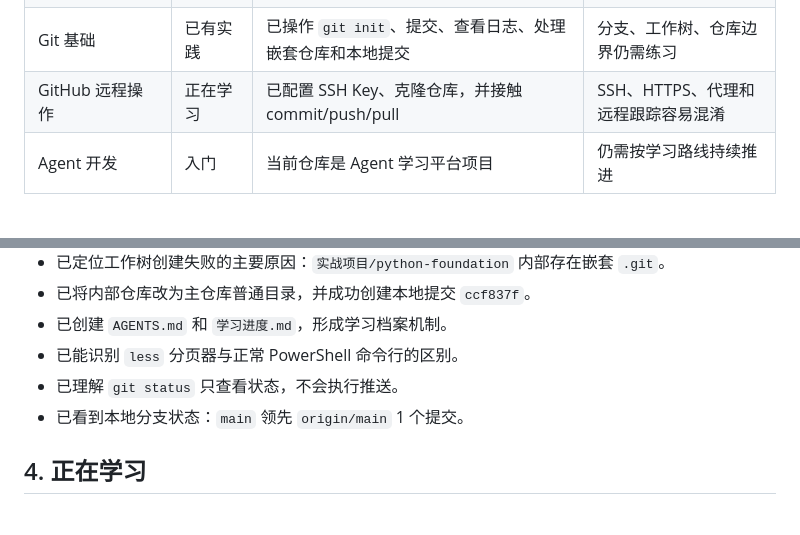
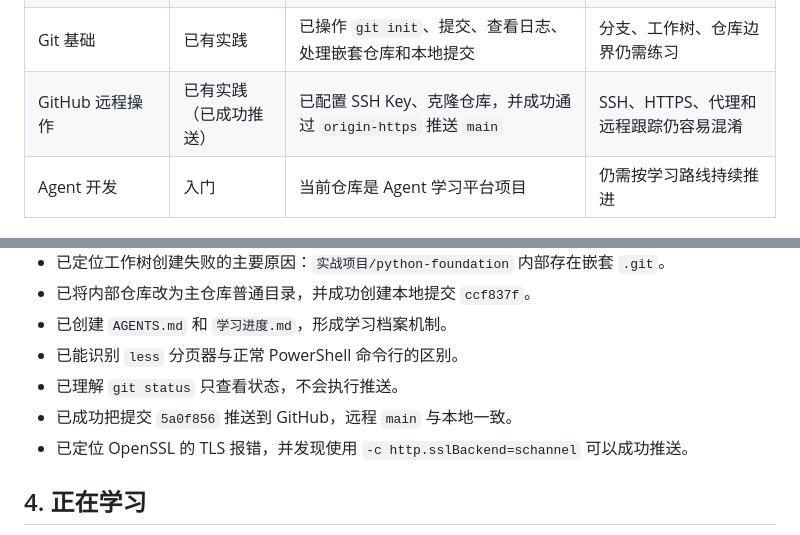
Before and after one commit to BYC2003/agent-learning-platform, a Markdown page: 学习进度.md, 2 parts joined by grey strips. Rendered like a GitHub page.

```diff
--- a/学习进度.md
+++ b/学习进度.md
@@ -25,7 +25,7 @@
 | pytest | 正在学习 | 已接触 `Run Test`、`Debug Test`、测试目录和断点 | 用户自述“今天学的懂了，但感觉一个都没会” |
 | uv 与环境管理 | 已完成基础操作 | 已在 D 盘安装并验证 `uv --version` | 后续仍需理解项目虚拟环境如何工作 |
 | Git 基础 | 已有实践 | 已操作 `git init`、提交、查看日志、处理嵌套仓库和本地提交 | 分支、工作树、仓库边界仍需练习 |
-| GitHub 远程操作 | 正在学习 | 已配置 SSH Key、克隆仓库，并接触 commit/push/pull | SSH、HTTPS、代理和远程跟踪容易混淆 |
+| GitHub 远程操作 | 已有实践（已成功推送） | 已配置 SSH Key、克隆仓库，并成功通过 `origin-https` 推送 `main` | SSH、HTTPS、代理和远程跟踪仍容易混淆 |
 | Agent 开发 | 入门 | 当前仓库是 Agent 学习平台项目 | 仍需按学习路线持续推进 |
 
 ## 3. 已确认完成或成功操作
@@ -40,7 +40,8 @@
 - 已创建 `AGENTS.md` 和 `学习进度.md`，形成学习档案机制。
 - 已能识别 `less` 分页器与正常 PowerShell 命令行的区别。
 - 已理解 `git status` 只查看状态，不会执行推送。
-- 已看到本地分支状态：`main` 领先 `origin/main` 1 个提交。
+- 已成功把提交 `5a0f856` 推送到 GitHub，远程 `main` 与本地一致。
+- 已定位 OpenSSL 的 TLS 报错，并发现使用 `-c http.sslBackend=schannel` 可以成功推送。
 
 ## 4. 正在学习
 
```
Also changed, not shown: other parts of 学习进度.md (+14 -17 lines).
